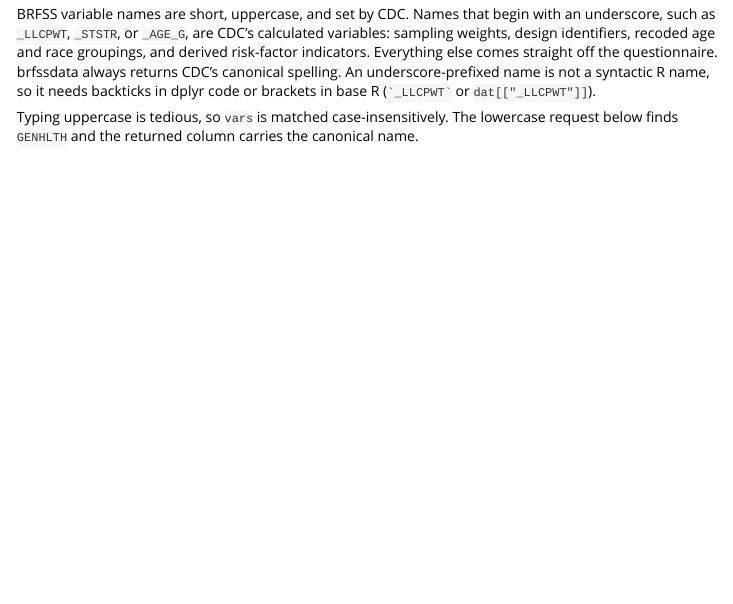
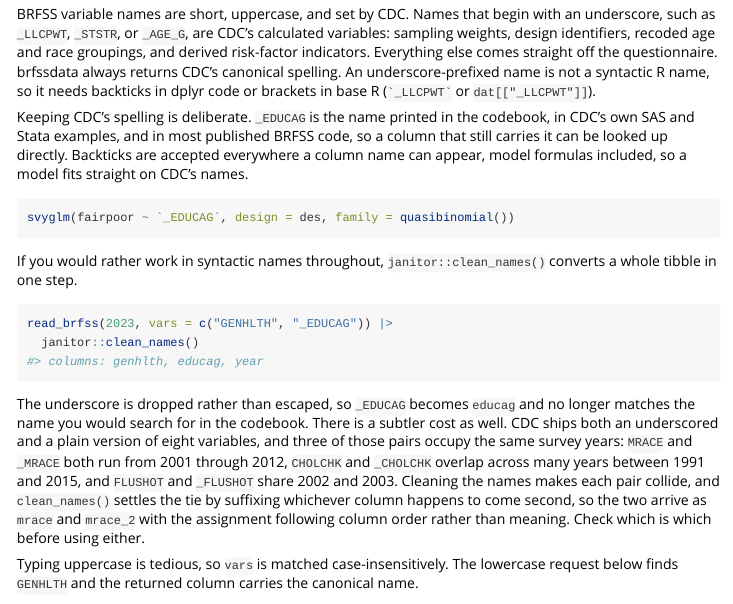
Before and after one commit to muntasirmasum/brfssdata, an R Markdown document (vignettes/brfssdata.Rmd): the page in a window 1100 px wide, from 1140 px down. Rendered offline with R 4.5, knitr and Pandoc, with nearby package versions.

Commit message:
Document janitor::clean_names() as an option, with the collision it hides
Users reach for clean_names() on data like this, and on BRFSS it strips
the underscore that distinguishes a calculated variable from the
questionnaire item it derives from. MRACE and _MRACE both run 2001-2012,
CHOLCHK and _CHOLCHK overlap repeatedly, FLUSHOT and _FLUSHOT share 2002
and 2003; each pair collapses to one name plus a positional _2 suffix.
Verified against janitor rather than assumed. Chunk is unevaluated, so
no dependency is added.

````diff
--- a/vignettes/brfssdata.Rmd
+++ b/vignettes/brfssdata.Rmd
@@ -90,6 +90,37 @@ Everything else comes straight off the questionnaire. brfssdata always
 returns CDC's canonical spelling. An underscore-prefixed name is not a
 syntactic R name, so it needs backticks in dplyr code or brackets in base
 R (`` `_LLCPWT` `` or `dat[["_LLCPWT"]]`).
+
+Keeping CDC's spelling is deliberate. `_EDUCAG` is the name printed in
+the codebook, in CDC's own SAS and Stata examples, and in most published
+BRFSS code, so a column that still carries it can be looked up directly.
+Backticks are accepted everywhere a column name can appear, model
+formulas included, so a model fits straight on CDC's names.
+
+```{r formula-backticks, eval = FALSE}
+svyglm(fairpoor ~ `_EDUCAG`, design = des, family = quasibinomial())
+```
+
+If you would rather work in syntactic names throughout,
+`janitor::clean_names()` converts a whole tibble in one step.
+
+```{r janitor, eval = FALSE}
+read_brfss(2023, vars = c("GENHLTH", "_EDUCAG")) |>
+  janitor::clean_names()
+#> columns: genhlth, educag, year
+```
+
+The underscore is dropped rather than escaped, so `_EDUCAG` becomes
+`educag` and no longer matches the name you would search for in the
+codebook. There is a subtler cost as well. CDC ships both an underscored
+and a plain version of eight variables, and three of those pairs occupy
+the same survey years: `MRACE` and `_MRACE` both run from 2001 through
+2012, `CHOLCHK` and `_CHOLCHK` overlap across many years between 1991 and
+2015, and `FLUSHOT` and `_FLUSHOT` share 2002 and 2003. Cleaning the
+names makes each pair collide, and `clean_names()` settles the tie by
+suffixing whichever column happens to come second, so the two arrive as
+`mrace` and `mrace_2` with the assignment following column order rather
+than meaning. Check which is which before using either.
 
 Typing uppercase is tedious, so `vars` is matched case-insensitively.
 The lowercase request below finds `GENHLTH` and the returned column
````
